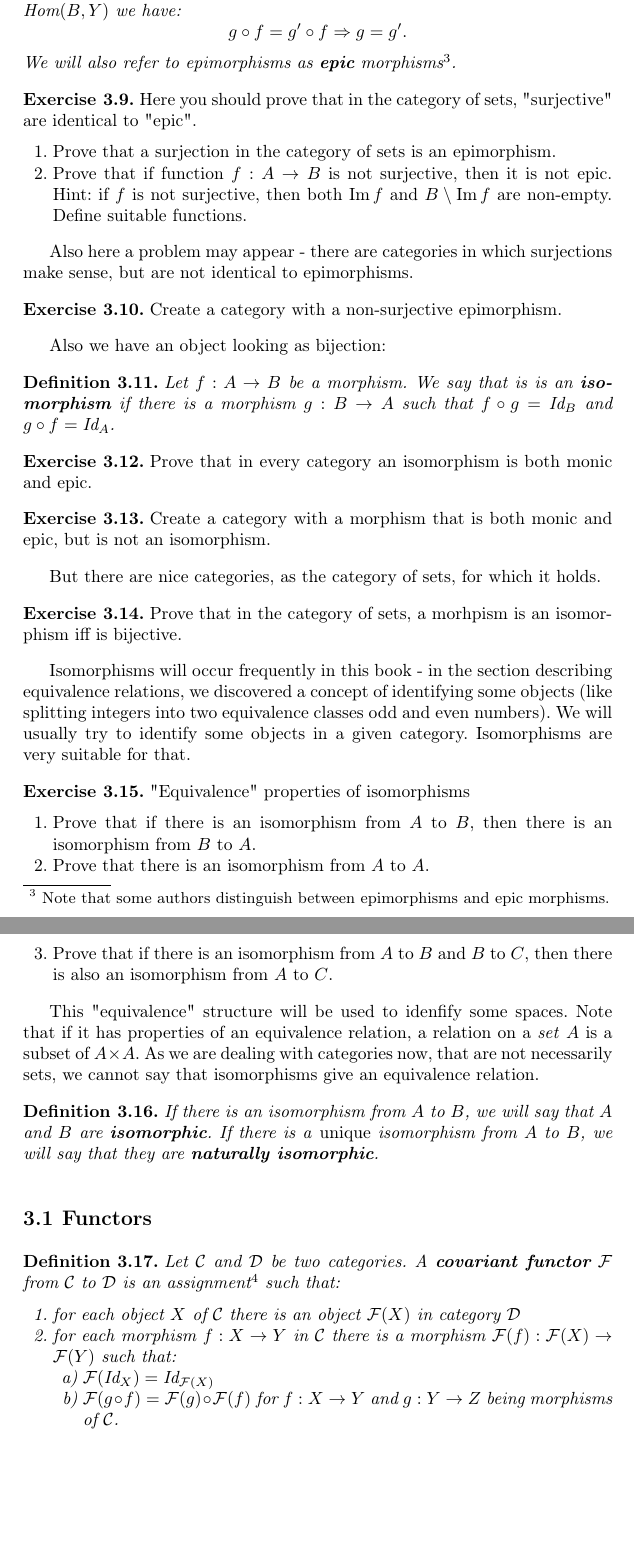
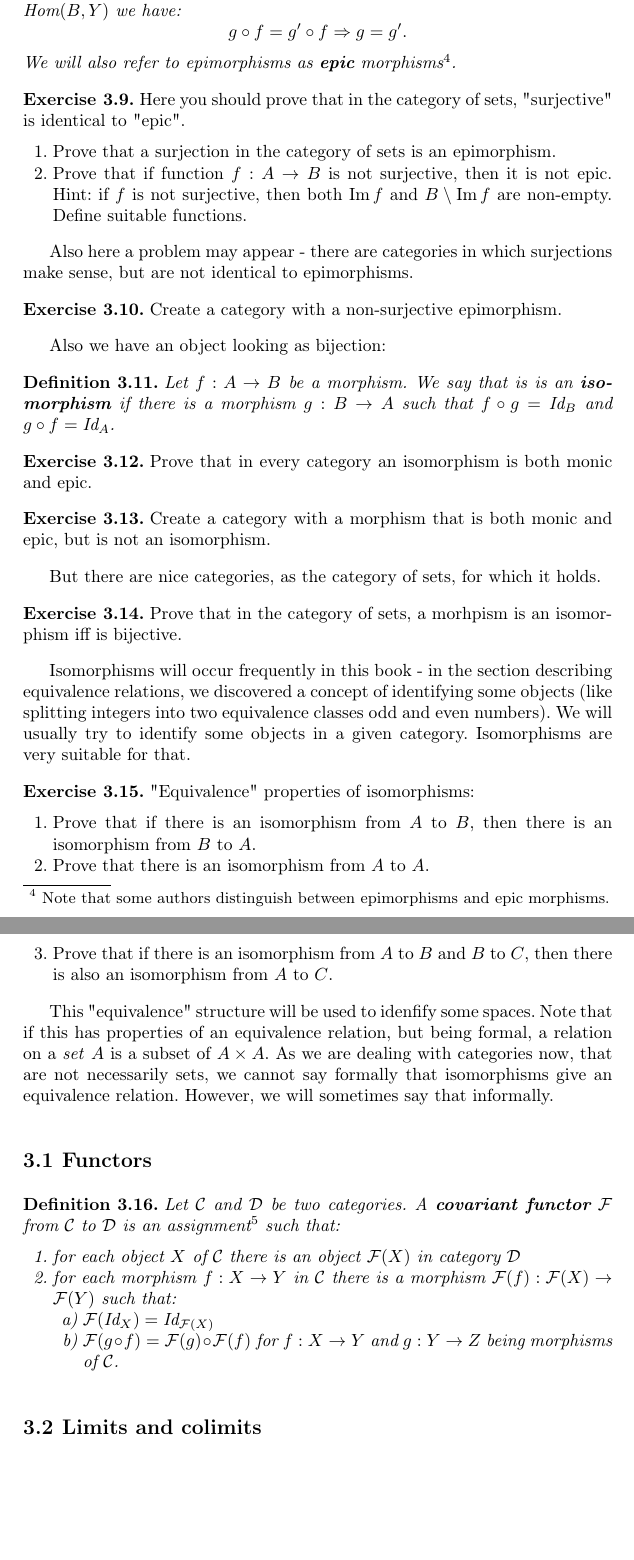
Before and after one commit to pawel-czyz/MathematicalPhysics, a LaTeX thesis (rawLectureNotes/book.tex, which reads rawLectureNotes/category_theory.tex): two parts of pages 45 and 46 of 83, joined at a grey line, cut so that both start at the same text. Compiled offline with pdfLaTeX.

Commit message:
Improvements on category theory

```diff
--- a/rawLectureNotes/category_theory.tex
+++ b/rawLectureNotes/category_theory.tex
@@ -82,7 +79,7 @@ we need to carefully investigate the relation between monomorphisms and injectio
 \end{definition}
 
 \begin{exercise}
-  Here you should prove that in the category of sets, "surjective" are identical to "epic".
+  Here you should prove that in the category of sets, "surjective" is identical to "epic".
   \begin{enumerate}
     \item Prove that a surjection in the category of sets is an epimorphism.
     \item Prove that if function $f: A\to B$ is not surjective, then it is not epic. Hint: if $f$ is not surjective, then both $\Image f$ and $B\setminus \Image f$ are non-empty. Define suitable functions.
@@ -127,12 +124,11 @@ classes odd and even numbers). We will usually try to identify some objects in a
   \end{enumerate}
 \end{exercise}
 
-This "equivalence" structure will be used to idenfify some spaces. Note that if it has properties of an equivalence relation, a relation on a \emph{set} $A$ is a subset of $A\times A$. As we are
-dealing with categories now, that are not necessarily sets, we cannot say that isomorphisms give an equivalence relation.
+This "equivalence" structure will be used to idenfify some spaces. Note that if this has properties of an equivalence relation, but being formal, a relation on a \emph{set} $A$ is a subset of $A\times A$. As we are dealing with categories now, that are not necessarily sets, we cannot say formally that isomorphisms give an equivalence relation. However, we will sometimes say that informally.
 
-\begin{definition}
-  If there is an isomorphism from $A$ to $B$, we will say that $A$ and $B$ are \textbf{isomorphic}. If there is a \emph{unique} isomorphism from $A$ to $B$, we will say that they are \textbf{naturally isomorphic}.
-\end{definition}
+% \begin{definition}
+%   If there is an isomorphism from $A$ to $B$, we will say that $A$ and $B$ are \textbf{isomorphic}. If there is a \emph{unique} isomorphism from $A$ to $B$, we will say that they are \textbf{naturally isomorphic}.
+% \end{definition}
 
 \section{Functors}
 \begin{definition}
@@ -146,3 +142,6 @@ dealing with categories now, that are not necessarily sets, we cannot say that i
         \end{enumerate}
     \end{enumerate}
 \end{definition}
+
+
+\section{Limits and colimits}
```
Also changed, not shown: rawLectureNotes/logic_and_sets_dir/numbers.tex (+1 -1 lines), rawLectureNotes/book.pdf, rawLectureNotes/category_theory.tex (13 more changed lines).
